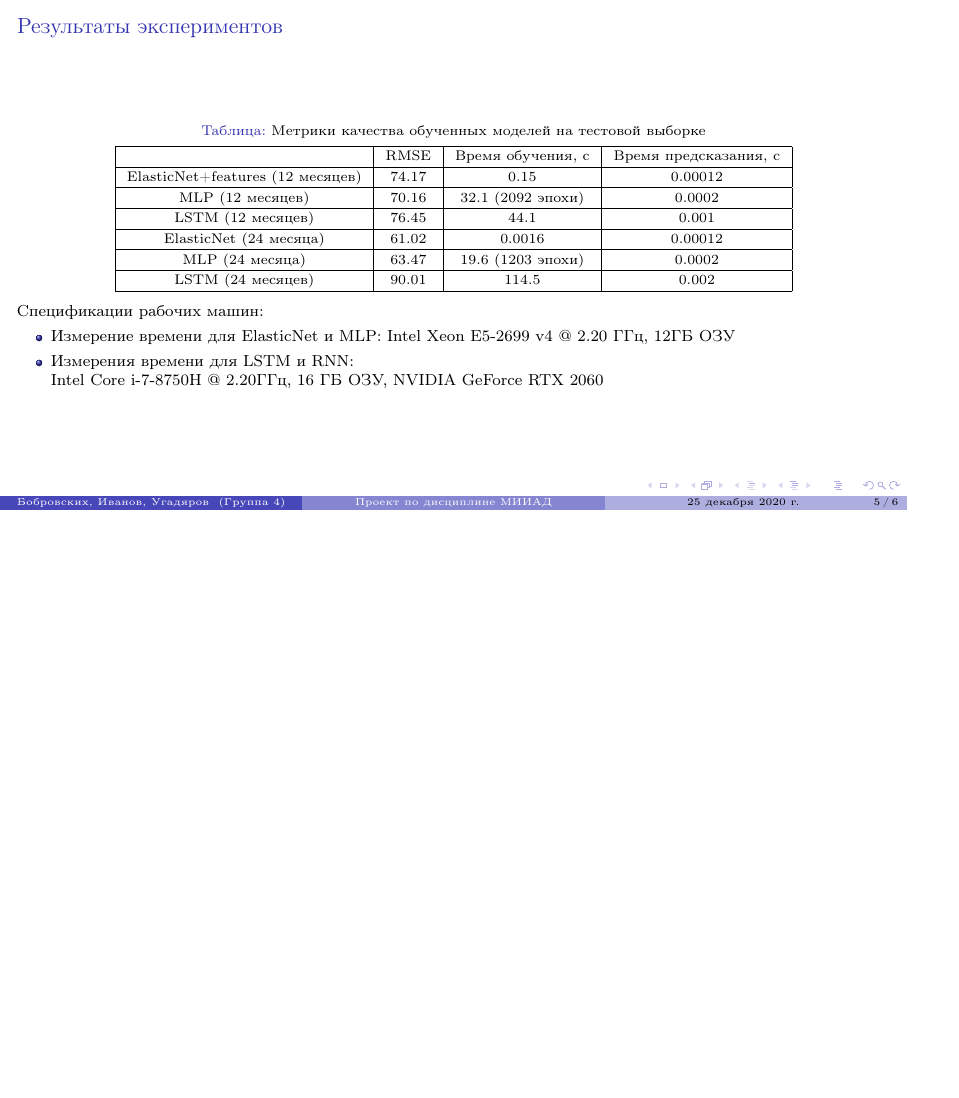
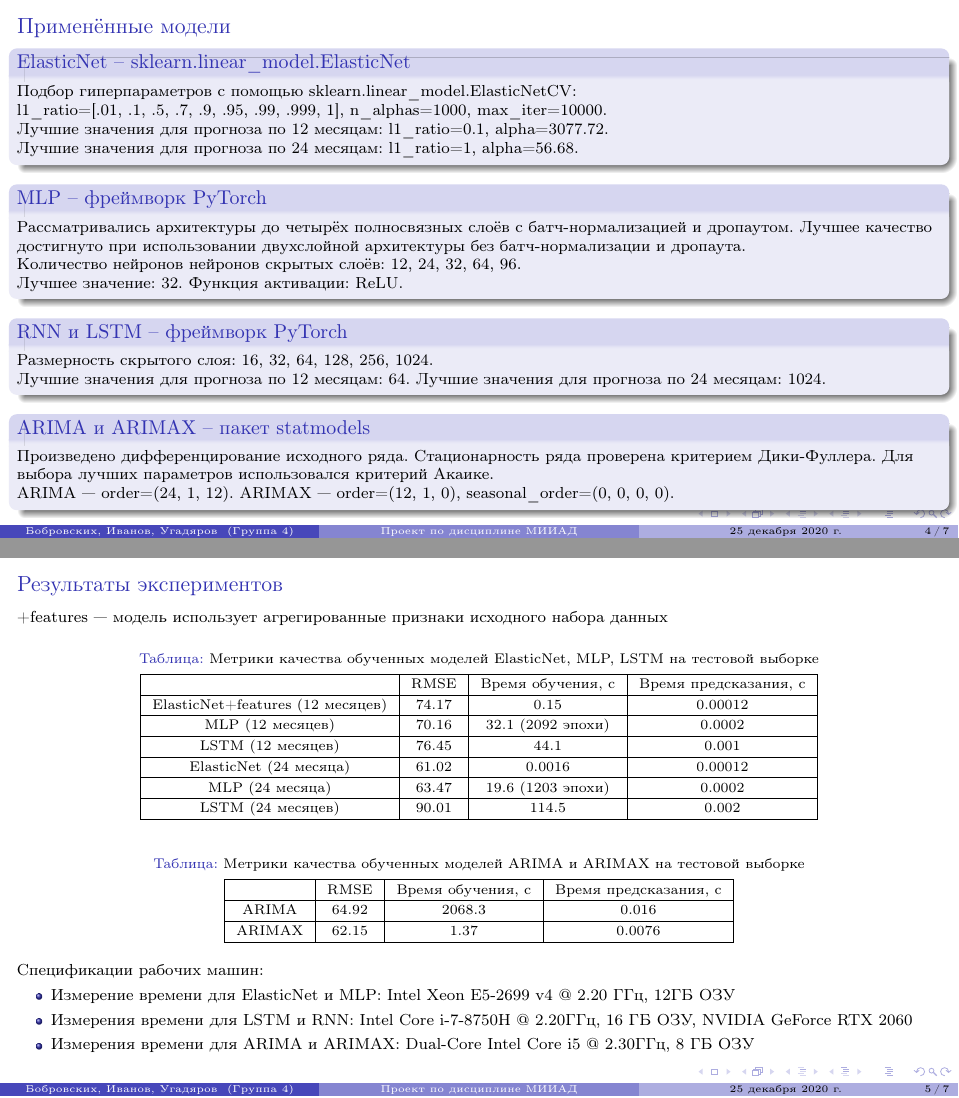
Before and after one commit to ugadiarov-la-phystech-edu/aimda-project, LaTeX slides (stage2.tex): page 5 of 6 before the commit and pages 4 and 5 of 7 after it, the two joined at a grey line, the shorter picture padded with empty space. Compiled offline with pdfLaTeX.

Commit message:
Included results of ARIMA models into the slides

```diff
--- a/stage2.tex
+++ b/stage2.tex
@@ -1,4 +1,6 @@
 \documentclass[aspectratio=169,8pt]{beamer}
+
+\geometry{paperwidth=169mm,paperheight=95mm}
 
 \usepackage[T1,T2A]{fontenc}
 \usepackage[utf8]{inputenc}
@@ -87,8 +89,12 @@
 
 \begin{block}{\texttt{RNN} и \texttt{LSTM} -- фреймворк \texttt{PyTorch}}
 Размерность скрытого слоя: 16, 32, 64, 128, 256, 1024.\\
-Лучшие значения для прогноза по 12 месяцам: 64.\\
-Лучшие значения для прогноза по 24 месяцам: 1024.\\
+Лучшие значения для прогноза по 12 месяцам: 64. Лучшие значения для прогноза по 24 месяцам: 1024.
+\end{block}
+
+\begin{block}{\texttt{ARIMA} и \texttt{ARIMAX} -- пакет \texttt{statmodels}}
+Произведено дифференцирование исходного ряда. Стационарность ряда проверена критерием Дики-Фуллера. Для выбора лучших параметров использовался критерий Акаике.\\
+ARIMA --- order=(24, 1, 12). ARIMAX --- order=(12, 1, 0), seasonal\_order=(0, 0, 0, 0).
 \end{block}
 
 
@@ -97,10 +103,12 @@
 \begin{frame}
 \frametitle{Результаты экспериментов}
 
++features --- модель использует агрегированные признаки исходного набора данных
+
 {\fontsize{7.5}{10}\selectfont {
 \begin{table}
 \centering
-\caption{Метрики качества обученных моделей на тестовой выборке}
+\caption{Метрики качества обученных моделей ElasticNet, MLP, LSTM на тестовой выборке}
 \vspace{-5pt}
 \begin{tabular}{|c|c|c|c|}
 \hline
@@ -121,11 +129,30 @@
 \end{tabular}
 \end{table}
 }}
+
+{\fontsize{7.5}{10}\selectfont {
+\begin{table}
+\centering
+\caption{Метрики качества обученных моделей ARIMA и ARIMAX на тестовой выборке}
+\vspace{-5pt}
+\begin{tabular}{|c|c|c|c|}
+\hline
+\  & \emph {RMSE} & \emph {Время обучения, с} & \emph {Время предсказания, с} \\
+\hline
+\emph {ARIMA} & 64.92 & 2068.3 & 0.016 \\
+\hline
+\emph {ARIMAX} & 62.15 & 1.37 & 0.0076 \\
+\hline
+\end{tabular}
+\end{table}
+}}
+
 \ \\
 \textbf{Спецификации рабочих машин:} \\
 \begin{itemize}
 \item Измерение времени для \emph {ElasticNet} и \emph{MLP}: Intel Xeon E5-2699 v4 @ 2.20 ГГц, 12ГБ ОЗУ \\
-\item Измерения времени для LSTM и RNN: \\ Intel Core i-7-8750H @ 2.20ГГц, 16 ГБ ОЗУ, NVIDIA GeForce RTX 2060\\
+\item Измерения времени для LSTM и RNN: Intel Core i-7-8750H @ 2.20ГГц, 16 ГБ ОЗУ, NVIDIA GeForce RTX 2060\\
+\item Измерения времени для ARIMA и ARIMAX: Dual-Core Intel Core i5 @ 2.30ГГц, 8 ГБ ОЗУ\\
 \end{itemize}
 
 \end{frame}
```
Also changed, not shown: images/arimax.png (added), stage2.pdf, stage2.tex (15 more changed lines).
